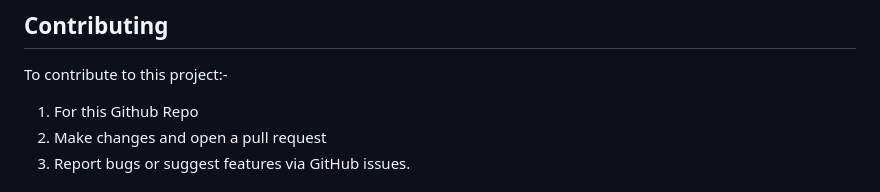
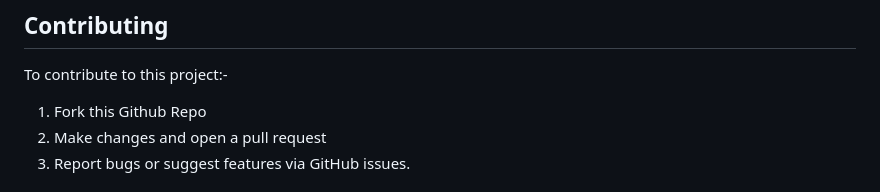
Before and after one commit to Ajay-singh1/VedicDateTime-GSoC, a Markdown page: README.md, the part around the change. GitHub-like rendering.

```diff
--- a/README.md
+++ b/README.md
@@ -125,7 +125,7 @@ magnitude_of_lunar_eclipse(jd,lat,long,alt)
 ## Contributing
 
 To contribute to this project:-
-1. For this Github Repo
+1. Fork this Github Repo
 2. Make changes and open a pull request
 3. Report bugs or suggest features via GitHub issues.
 
```
